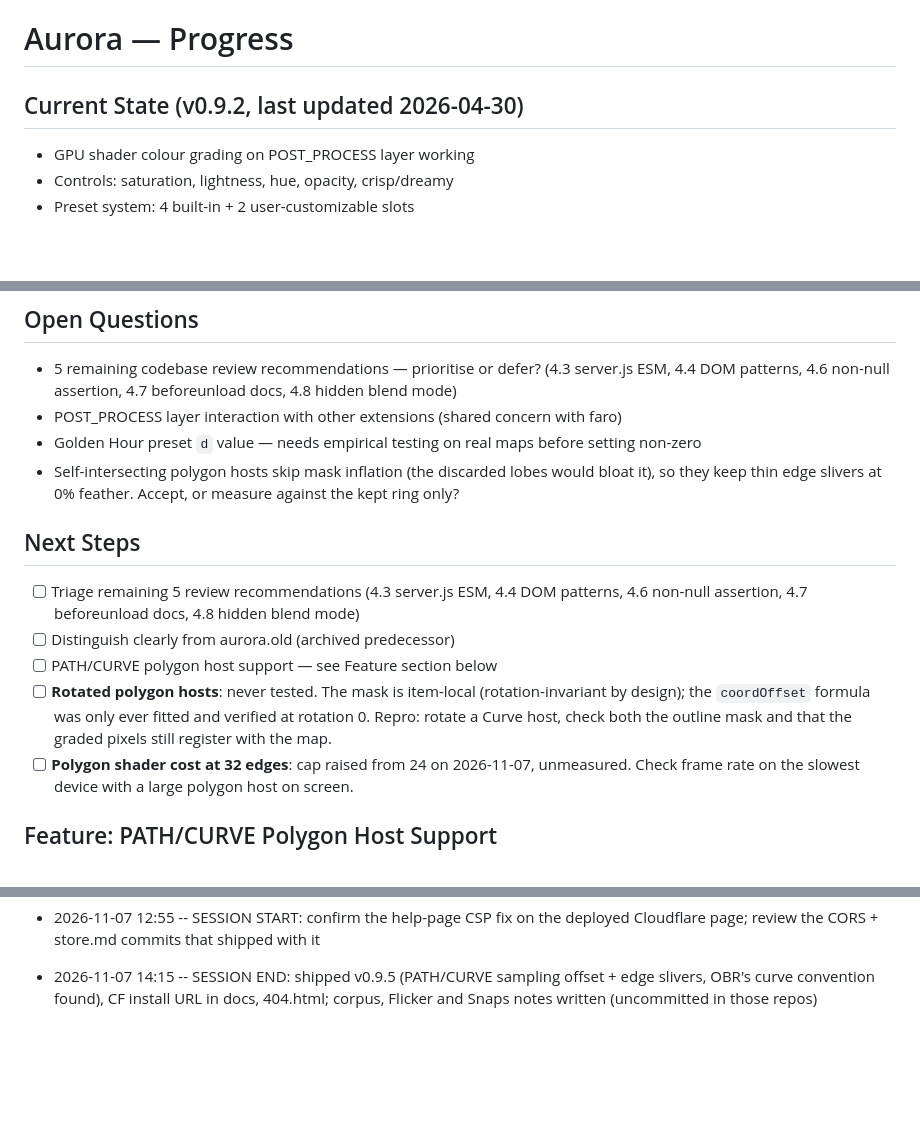
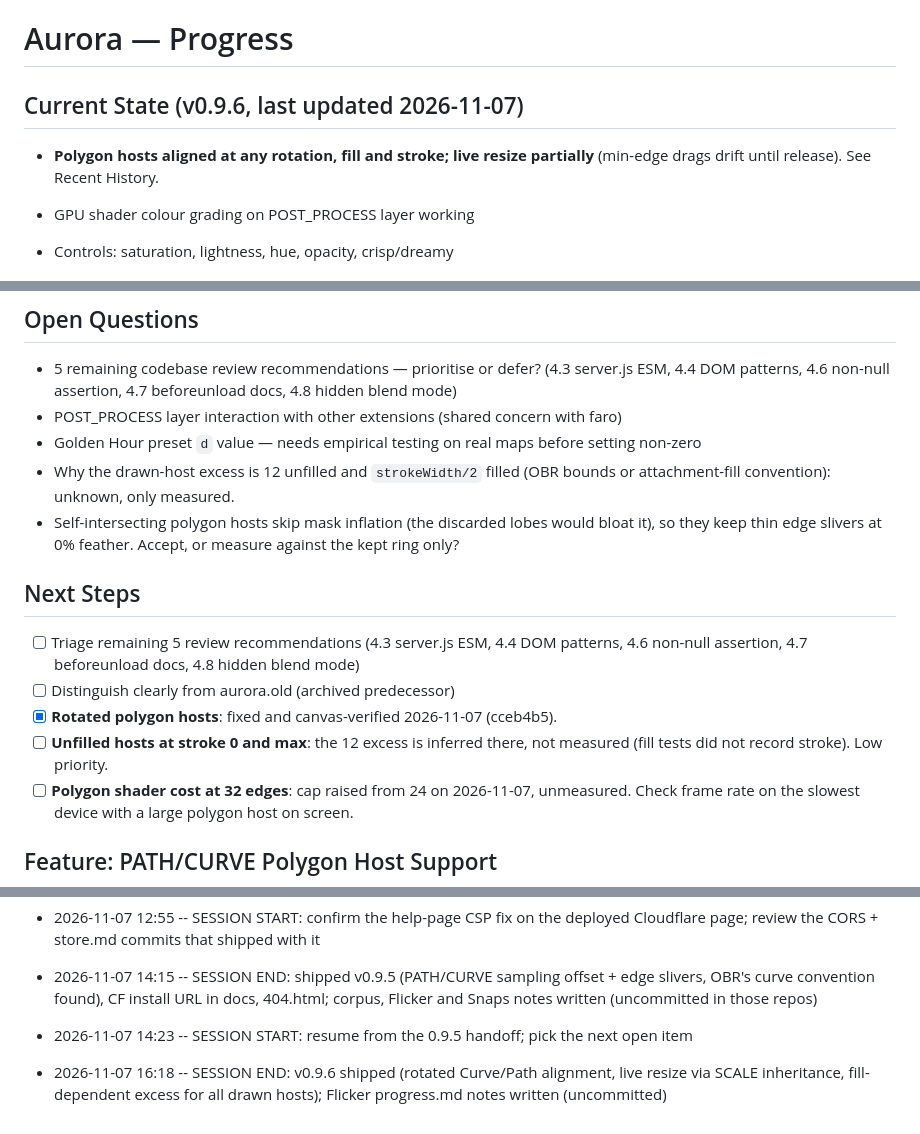
Before and after one commit to Several-Record7234/aurora, a Markdown page: progress.md, 3 parts joined by grey strips. Rendered like a GitHub page; blank space fills up the shorter version.

Commit message:
Record the 0.9.6 session in progress.md
Co-Authored-By: Claude Opus 5.5 <noreply@anthropic.com>

```diff
--- a/progress.md
+++ b/progress.md
@@ -1,6 +1,8 @@
 # Aurora — Progress
 
-## Current State (v0.9.2, last updated 2026-04-30)
+## Current State (v0.9.6, last updated 2026-11-07)
+
+- **Polygon hosts aligned at any rotation, fill and stroke; live resize partially** (min-edge drags drift until release). See Recent History.
 
 - GPU shader colour grading on POST_PROCESS layer working
 - Controls: saturation, lightness, hue, opacity, crisp/dreamy
@@ -45,14 +49,15 @@
 - 5 remaining codebase review recommendations — prioritise or defer? (4.3 server.js ESM, 4.4 DOM patterns, 4.6 non-null assertion, 4.7 beforeunload docs, 4.8 hidden blend mode)
 - POST_PROCESS layer interaction with other extensions (shared concern with faro)
 - Golden Hour preset `d` value — needs empirical testing on real maps before setting non-zero
+- Why the drawn-host excess is 12 unfilled and `strokeWidth/2` filled (OBR bounds or attachment-fill convention): unknown, only measured.
 - Self-intersecting polygon hosts skip mask inflation (the discarded lobes would bloat it), so they keep thin edge slivers at 0% feather. Accept, or measure against the kept ring only?
 
 ## Next Steps
 
 - [ ] Triage remaining 5 review recommendations (4.3 server.js ESM, 4.4 DOM patterns, 4.6 non-null assertion, 4.7 beforeunload docs, 4.8 hidden blend mode)
 - [ ] Distinguish clearly from aurora.old (archived predecessor)
-- [ ] PATH/CURVE polygon host support — see Feature section below
-- [ ] **Rotated polygon hosts**: never tested. The mask is item-local (rotation-invariant by design); the `coordOffset` formula was only ever fitted and verified at rotation 0. Repro: rotate a Curve host, check both the outline mask and that the graded pixels still register with the map.
+- [x] **Rotated polygon hosts**: fixed and canvas-verified 2026-11-07 (cceb4b5).
+- [ ] **Unfilled hosts at stroke 0 and max**: the 12 excess is inferred there, not measured (fill tests did not record stroke). Low priority.
 - [ ] **Polygon shader cost at 32 edges**: cap raised from 24 on 2026-11-07, unmeasured. Check frame rate on the slowest device with a large polygon host on screen.
 
 ## Feature: PATH/CURVE Polygon Host Support
@@ -327,3 +332,7 @@ All gates green: 101/101 tests, `npm run build` clean. Aurora version remains 0.
 - 2026-11-07 12:55 -- SESSION START: confirm the help-page CSP fix on the deployed Cloudflare page; review the CORS + store.md commits that shipped with it
 
 - 2026-11-07 14:15 -- SESSION END: shipped v0.9.5 (PATH/CURVE sampling offset + edge slivers, OBR's curve convention found), CF install URL in docs, 404.html; corpus, Flicker and Snaps notes written (uncommitted in those repos)
+
+
+- 2026-11-07 14:23 -- SESSION START: resume from the 0.9.5 handoff; pick the next open item
+- 2026-11-07 16:18 -- SESSION END: v0.9.6 shipped (rotated Curve/Path alignment, live resize via SCALE inheritance, fill-dependent excess for all drawn hosts); Flicker progress.md notes written (uncommitted)
```
Also changed, not shown: other parts of progress.md (+2 -0 lines).
